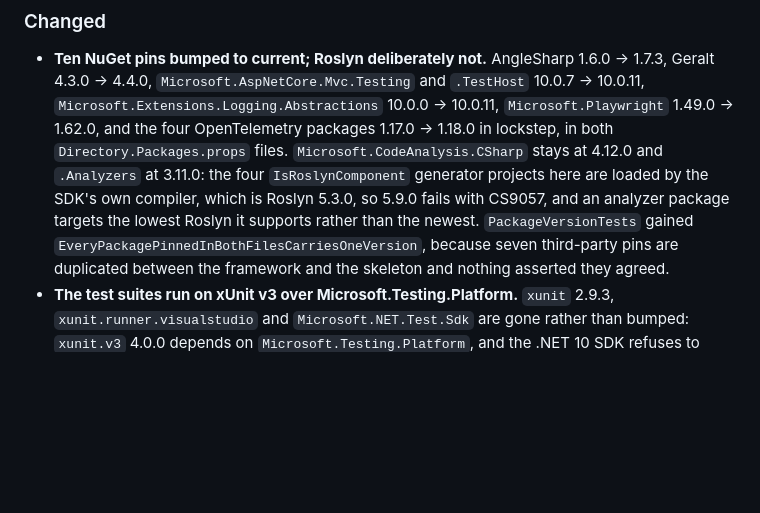
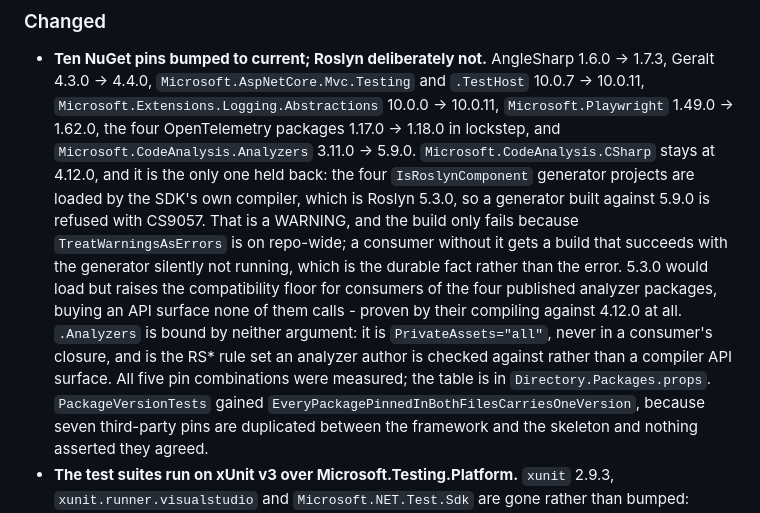
Before and after one commit to extrode/nativeweb, a Markdown page: CHANGELOG.md, the part around the change. Drawn GitHub-style; blank space fills up the shorter version.

Commit message:
docs: correct the Roslyn record, which argued two pins as one

```diff
--- a/CHANGELOG.md
+++ b/CHANGELOG.md
@@ -16,11 +16,19 @@ sections that apply; drop the empty ones rather than leaving them blank.
 - **Ten NuGet pins bumped to current; Roslyn deliberately not.** AngleSharp 1.6.0 -> 1.7.3,
   Geralt 4.3.0 -> 4.4.0, `Microsoft.AspNetCore.Mvc.Testing` and `.TestHost` 10.0.7 -> 10.0.11,
   `Microsoft.Extensions.Logging.Abstractions` 10.0.0 -> 10.0.11, `Microsoft.Playwright`
-  1.49.0 -> 1.62.0, and the four OpenTelemetry packages 1.17.0 -> 1.18.0 in lockstep, in both
-  `Directory.Packages.props` files. `Microsoft.CodeAnalysis.CSharp` stays at 4.12.0 and
-  `.Analyzers` at 3.11.0: the four `IsRoslynComponent` generator projects here are loaded by the
-  SDK's own compiler, which is Roslyn 5.3.0, so 5.9.0 fails with CS9057, and an analyzer package
-  targets the lowest Roslyn it supports rather than the newest. `PackageVersionTests` gained
+  1.49.0 -> 1.62.0, the four OpenTelemetry packages 1.17.0 -> 1.18.0 in lockstep, and
+  `Microsoft.CodeAnalysis.Analyzers` 3.11.0 -> 5.9.0. `Microsoft.CodeAnalysis.CSharp` stays at
+  4.12.0, and it is the only one held back: the four `IsRoslynComponent` generator projects are
+  loaded by the SDK's own compiler, which is Roslyn 5.3.0, so a generator built against 5.9.0 is
+  refused with CS9057. That is a WARNING, and the build only fails because
+  `TreatWarningsAsErrors` is on repo-wide; a consumer without it gets a build that succeeds with
+  the generator silently not running, which is the durable fact rather than the error. 5.3.0 would
+  load but raises the compatibility floor for consumers of the four published analyzer packages,
+  buying an API surface none of them calls - proven by their compiling against 4.12.0 at all.
+  `.Analyzers` is bound by neither argument: it is `PrivateAssets="all"`, never in a consumer's
+  closure, and is the RS* rule set an analyzer author is checked against rather than a compiler
+  API surface. All five pin combinations were measured; the table is in
+  `Directory.Packages.props`. `PackageVersionTests` gained
   `EveryPackagePinnedInBothFilesCarriesOneVersion`, because seven third-party pins are duplicated
   between the framework and the skeleton and nothing asserted they agreed.
 - **The test suites run on xUnit v3 over Microsoft.Testing.Platform.** `xunit` 2.9.3,
```
Also changed, not shown: work/status/current.md (+15 -9 lines).
